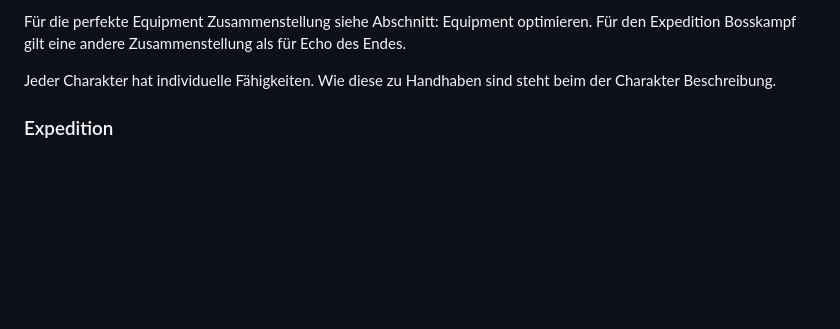
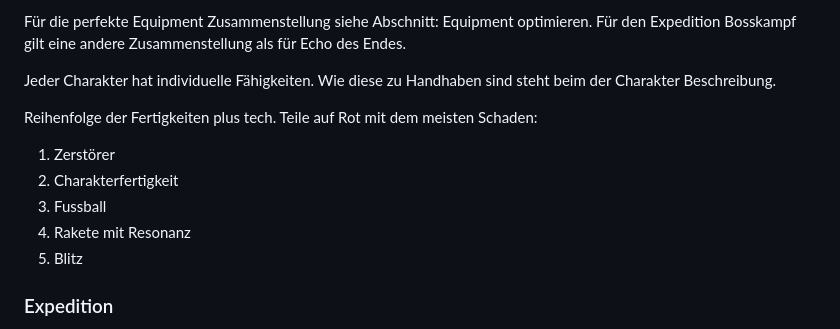
Before and after one commit to Rifffi/survivor-io-wiki.github.io, a Markdown page: README.md, the part around one of its changes. Rendered like a GitHub page; blank space fills up the shorter version.

```diff
--- a/README.md
+++ b/README.md
@@ -265,6 +265,13 @@ Wenn ihr die SS Schuhe habt sollte ihr dort wo der Boss auftaucht, vorher im Kre
 Für die perfekte Equipment Zusammenstellung siehe Abschnitt: Equipment optimieren. Für den Expedition Bosskampf gilt eine andere Zusammenstellung als für Echo des Endes.
 
 Jeder Charakter hat individuelle Fähigkeiten. Wie diese zu Handhaben sind steht beim der Charakter Beschreibung.
+
+Reihenfolge der Fertigkeiten plus tech. Teile auf Rot mit dem meisten Schaden:
+1. Zerstörer
+2. Charakterfertigkeit
+3. Fussball
+4. Rakete mit Resonanz
+5. Blitz
 
 ### Expedition
 Bei der Expedition solltet ihr Diamanten ausgeben um die optimale Zusammenstellung zu erreichen. Wenn ihr eine Drohne mit einem Schloss verseht, kann diese trotzdem noch zum Zerstörer werden, wenn ihr weitere Diamanten ausgebt.
```
Also changed, not shown: other parts of README.md (+2 -2 lines).
